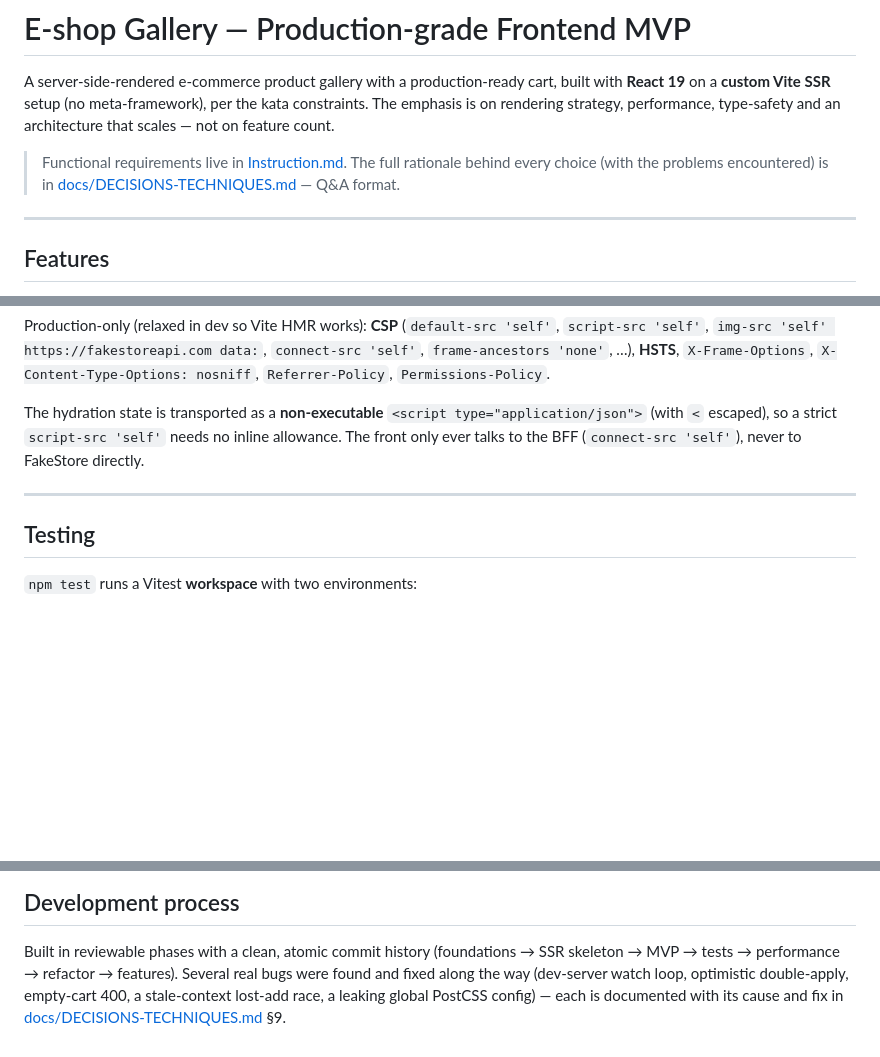
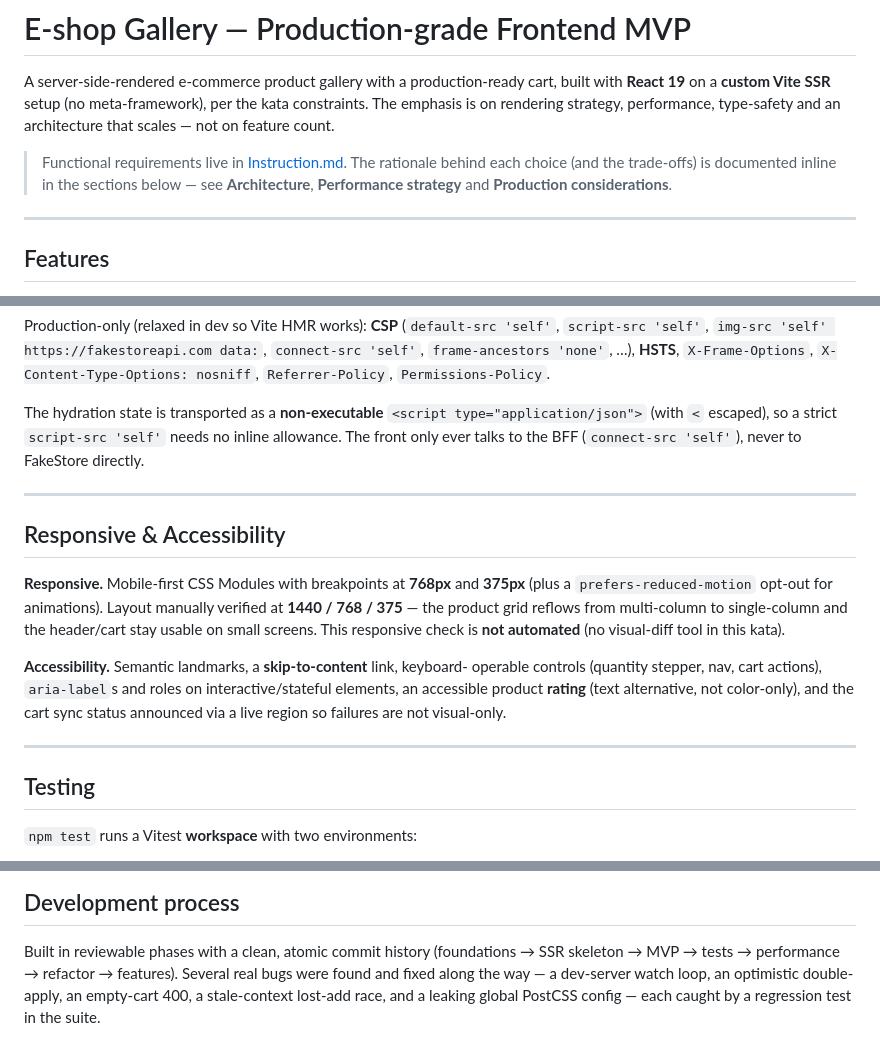
Before and after one commit to ro95/ecommerce-react-ssr, a Markdown page: README.md, 3 parts joined by grey strips. Rendered like a GitHub page; blank space fills up the shorter version.

Commit message:
docs(readme): self-contained rationale + Responsive & A11y section
- Drop links to the internal (gitignored) decisions doc so the
  submitted repo has no dead links; point to inline sections instead.
- Add a Responsive & Accessibility section covering the 375/768/1440
  checks and the a11y features (skip-link, live region, accessible
  rating), explicitly serving the Adaptability eval criterion.

Co-Authored-By: Claude Opus 4.8 (1M context) <noreply@anthropic.com>

```diff
--- a/README.md
+++ b/README.md
@@ -6,8 +6,9 @@ the kata constraints. The emphasis is on rendering strategy, performance,
 type-safety and an architecture that scales — not on feature count.
 
 > Functional requirements live in [Instruction.md](Instruction.md).
-> The full rationale behind every choice (with the problems encountered) is in
-> [docs/DECISIONS-TECHNIQUES.md](docs/DECISIONS-TECHNIQUES.md) — Q&A format.
+> The rationale behind each choice (and the trade-offs) is documented inline in
+> the sections below — see **Architecture**, **Performance strategy** and
+> **Production considerations**.
 
 ---
 
@@ -165,6 +166,22 @@ directly.
 
 ---
 
+## Responsive & Accessibility
+
+**Responsive.** Mobile-first CSS Modules with breakpoints at **768px** and
+**375px** (plus a `prefers-reduced-motion` opt-out for animations). Layout
+manually verified at **1440 / 768 / 375** — the product grid reflows from
+multi-column to single-column and the header/cart stay usable on small screens.
+This responsive check is **not automated** (no visual-diff tool in this kata).
+
+**Accessibility.** Semantic landmarks, a **skip-to-content** link, keyboard-
+operable controls (quantity stepper, nav, cart actions), `aria-label`s and
+roles on interactive/stateful elements, an accessible product **rating**
+(text alternative, not color-only), and the cart sync status announced via a
+live region so failures are not visual-only.
+
+---
+
 ## Testing
 
 `npm test` runs a Vitest **workspace** with two environments:
@@ -209,7 +226,6 @@ user flows are covered by Testing Library integration tests.
 
 Built in reviewable phases with a clean, atomic commit history (foundations →
 SSR skeleton → MVP → tests → performance → refactor → features). Several real
-bugs were found and fixed along the way (dev-server watch loop, optimistic
-double-apply, empty-cart 400, a stale-context lost-add race, a leaking global
-PostCSS config) — each is documented with its cause and fix in
-[docs/DECISIONS-TECHNIQUES.md](docs/DECISIONS-TECHNIQUES.md) §9.
+bugs were found and fixed along the way — a dev-server watch loop, an optimistic
+double-apply, an empty-cart 400, a stale-context lost-add race, and a leaking
+global PostCSS config — each caught by a regression test in the suite.
```
